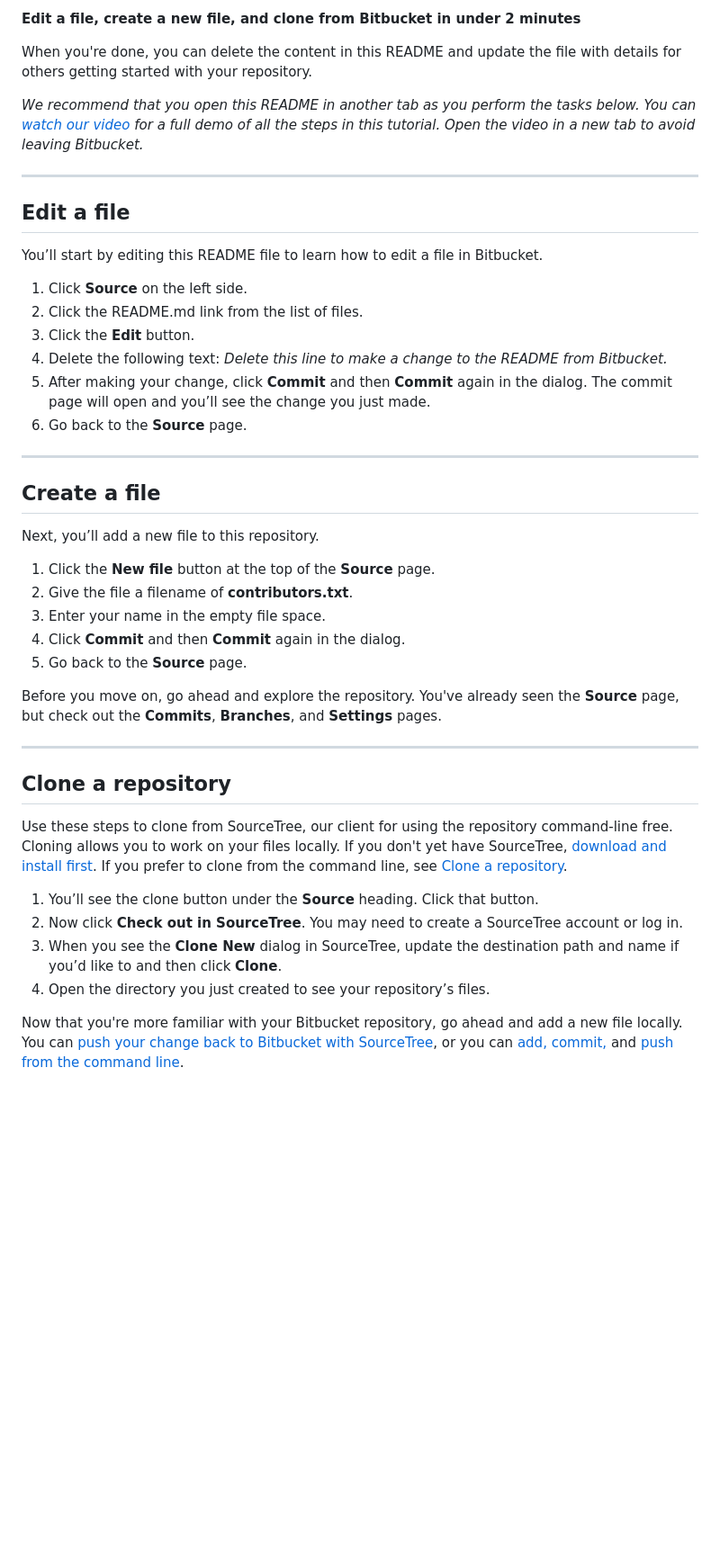
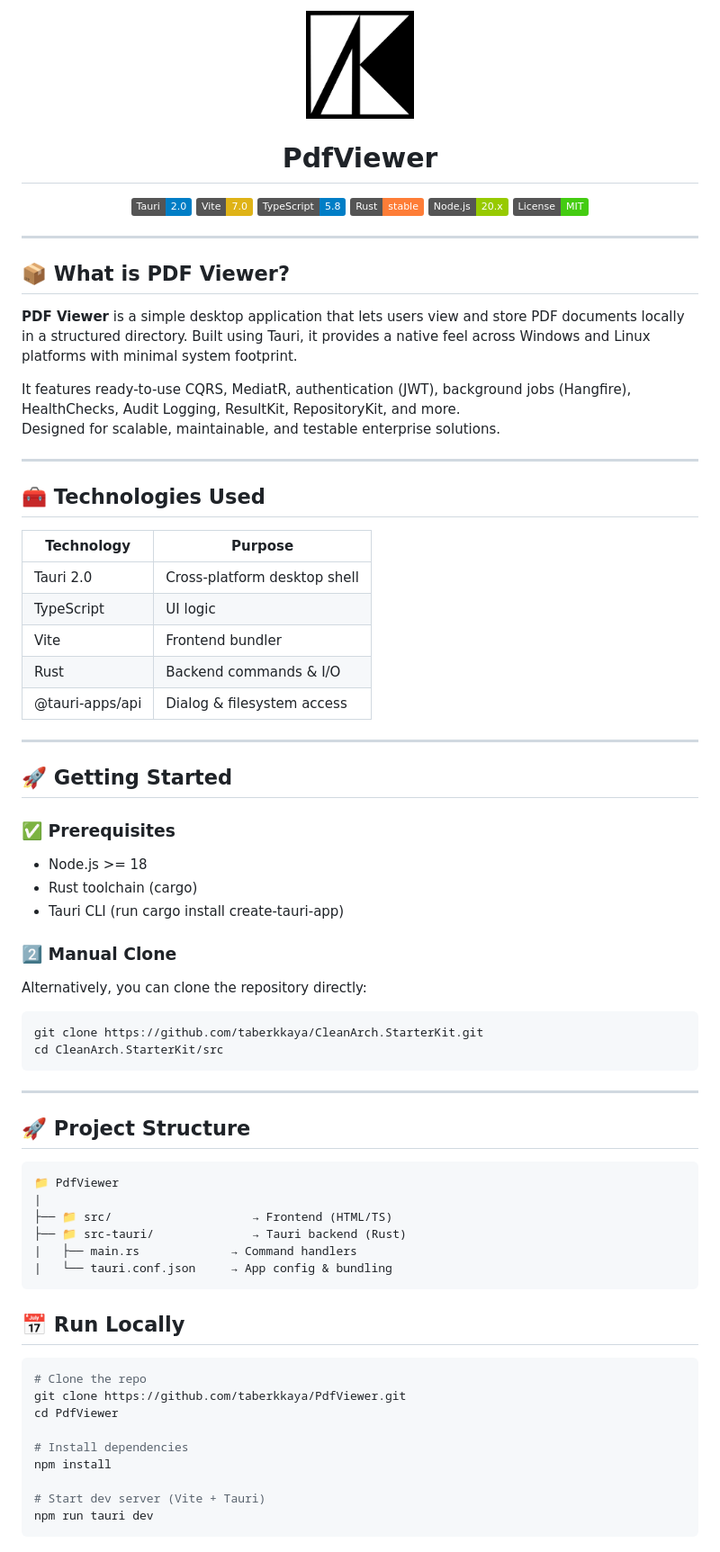
Before and after one commit to taberkkaya/PdfViewer, a Markdown page: README.md, the part around the change printed below. Shown: that part at 90% size. GitHub-like rendering; pictures changed too: assets/logo-1250x1250.png (added); badges without logos; blank space fills up the shorter version.

Commit message:
feat: finalize cross-platform PDF viewer with setup instructions and README

````diff
--- a/README.md
+++ b/README.md
@@ -1,45 +1,81 @@
-**Edit a file, create a new file, and clone from Bitbucket in under 2 minutes**
+<div align="center">
+  <img src="assets/logo-1250x1250.png" width="120" alt="ResultKit logo" />
+  <h1>PdfViewer</h1>
+</div>
 
-When you're done, you can delete the content in this README and update the file with details for others getting started with your repository.
-
-*We recommend that you open this README in another tab as you perform the tasks below. You can [watch our video](https://youtu.be/0ocf7u76WSo) for a full demo of all the steps in this tutorial. Open the video in a new tab to avoid leaving Bitbucket.*
+<p align="center">
+  <img src="https://img.shields.io/badge/Tauri-2.0-blue?logo=tauri" />
+  <img src="https://img.shields.io/badge/Vite-7.0-yellow?logo=vite" />
+  <img src="https://img.shields.io/badge/TypeScript-5.8-informational?logo=typescript" />
+  <img src="https://img.shields.io/badge/Rust-stable-orange?logo=rust" />
+  <img src="https://img.shields.io/badge/Node.js-20.x-green?logo=node.js" />
+  <img src="https://img.shields.io/badge/License-MIT-success" />
+</p>
 
 ---
 
-## Edit a file
+## 📦 What is PDF Viewer?
 
-You’ll start by editing this README file to learn how to edit a file in Bitbucket.
+**PDF Viewer** is a simple desktop application that lets users view and store PDF documents locally in a structured directory. Built using Tauri, it provides a native feel across Windows and Linux platforms with minimal system footprint.
 
-1. Click **Source** on the left side.
-2. Click the README.md link from the list of files.
-3. Click the **Edit** button.
-4. Delete the following text: *Delete this line to make a change to the README from Bitbucket.*
-5. After making your change, click **Commit** and then **Commit** again in the dialog. The commit page will open and you’ll see the change you just made.
-6. Go back to the **Source** page.
+It features ready-to-use CQRS, MediatR, authentication (JWT), background jobs (Hangfire), HealthChecks, Audit Logging, ResultKit, RepositoryKit, and more.
+Designed for scalable, maintainable, and testable enterprise solutions.
 
 ---
 
-## Create a file
+## 🧰 Technologies Used
 
-Next, you’ll add a new file to this repository.
-
-1. Click the **New file** button at the top of the **Source** page.
-2. Give the file a filename of **contributors.txt**.
-3. Enter your name in the empty file space.
-4. Click **Commit** and then **Commit** again in the dialog.
-5. Go back to the **Source** page.
-
-Before you move on, go ahead and explore the repository. You've already seen the **Source** page, but check out the **Commits**, **Branches**, and **Settings** pages.
+| Technology      | Purpose                      |
+| --------------- | ---------------------------- |
+| Tauri 2.0       | Cross-platform desktop shell |
+| TypeScript      | UI logic                     |
+| Vite            | Frontend bundler             |
+| Rust            | Backend commands & I/O       |
+| @tauri-apps/api | Dialog & filesystem access   |
 
 ---
 
-## Clone a repository
+## 🚀 Getting Started
 
-Use these steps to clone from SourceTree, our client for using the repository command-line free. Cloning allows you to work on your files locally. If you don't yet have SourceTree, [download and install first](https://www.sourcetreeapp.com/). If you prefer to clone from the command line, see [Clone a repository](https://confluence.atlassian.com/x/4whODQ).
+### ✅ Prerequisites
 
-1. You’ll see the clone button under the **Source** heading. Click that button.
-2. Now click **Check out in SourceTree**. You may need to create a SourceTree account or log in.
-3. When you see the **Clone New** dialog in SourceTree, update the destination path and name if you’d like to and then click **Clone**.
-4. Open the directory you just created to see your repository’s files.
+- Node.js >= 18
+- Rust toolchain (cargo)
+- Tauri CLI (run cargo install create-tauri-app)
 
-Now that you're more familiar with your Bitbucket repository, go ahead and add a new file locally. You can [push your change back to Bitbucket with SourceTree](https://confluence.atlassian.com/x/iqyBMg), or you can [add, commit,](https://confluence.atlassian.com/x/8QhODQ) and [push from the command line](https://confluence.atlassian.com/x/NQ0zDQ).
+### 2️⃣ Manual Clone
+
+Alternatively, you can clone the repository directly:
+
+```bash
+git clone https://github.com/taberkkaya/CleanArch.StarterKit.git
+cd CleanArch.StarterKit/src
+```
+
+---
+
+## 🚀 Project Structure
+
+```plaintext
+📁 PdfViewer
+|
+├── 📁 src/                    → Frontend (HTML/TS)
+├── 📁 src-tauri/              → Tauri backend (Rust)
+|   ├── main.rs             → Command handlers
+|   └── tauri.conf.json     → App config & bundling
+```
+
+## 📅 Run Locally
+
+```bash
+# Clone the repo
+git clone https://github.com/taberkkaya/PdfViewer.git
+cd PdfViewer
+
+# Install dependencies
+npm install
+
+# Start dev server (Vite + Tauri)
+npm run tauri dev
+```
+
````
Also changed, not shown: other parts of README.md (+27 -0 lines), assets/logo-64x64.png (added), 11 other files.
